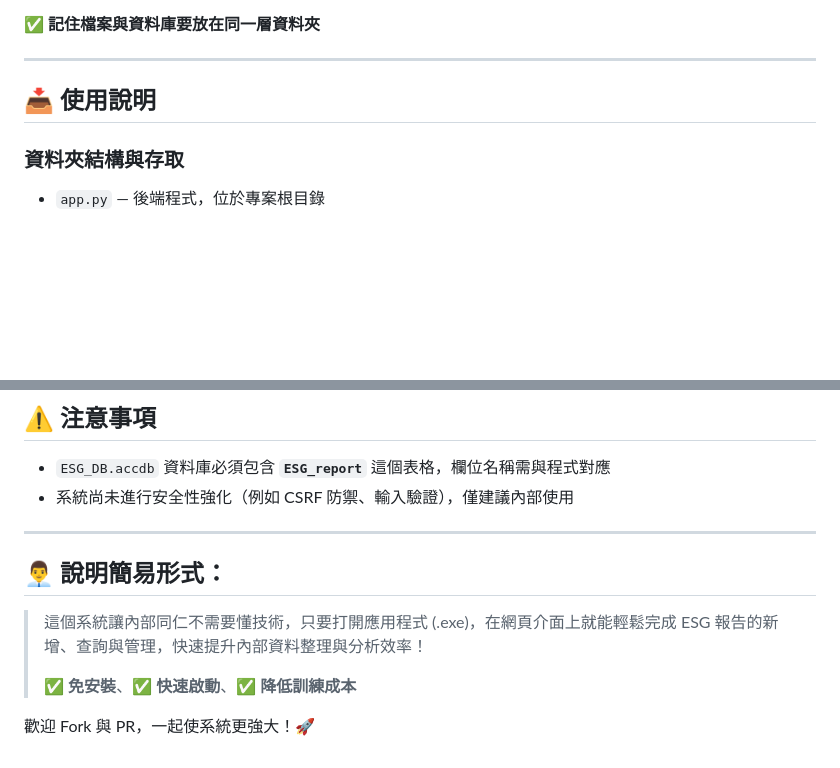
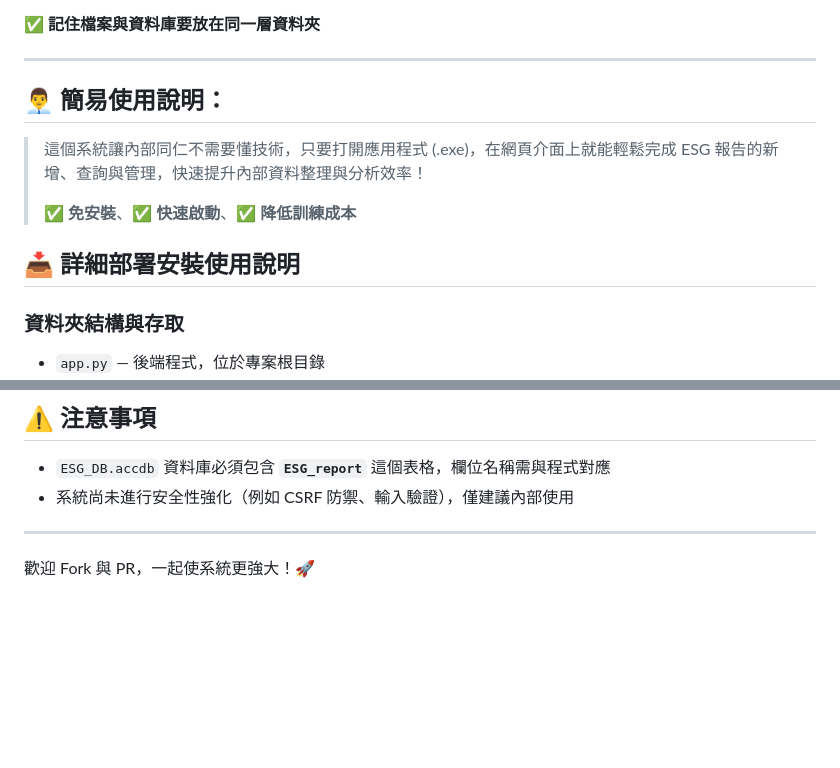
Before and after one commit to ChiangYen-Wen/ESG_Engagement_System, a Markdown page: README.md, 2 parts joined by grey strips. Drawn GitHub-style; blank space fills up the shorter version.

```diff
--- a/README.md
+++ b/README.md
@@ -13,7 +13,13 @@
 
 ---
 
-## 📥 使用說明
+## 👨‍💼 簡易使用說明：
+
+> 這個系統讓內部同仁不需要懂技術，只要打開應用程式 (.exe)，在網頁介面上就能輕鬆完成 ESG 報告的新增、查詢與管理，快速提升內部資料整理與分析效率！
+>
+> ✅ **免安裝**、✅ **快速啟動**、✅ **降低訓練成本**
+
+## 📥 詳細部署安裝使用說明
 
 ### 資料夾結構與存取
 
@@ -114,10 +120,6 @@ pyinstaller --add-data "templates;templates" --add-data "ESG_DB.accdb;." --onefi
 
 ---
 
-## 👨‍💼 說明簡易形式：
 
-> 這個系統讓內部同仁不需要懂技術，只要打開應用程式 (.exe)，在網頁介面上就能輕鬆完成 ESG 報告的新增、查詢與管理，快速提升內部資料整理與分析效率！
->
-> ✅ **免安裝**、✅ **快速啟動**、✅ **降低訓練成本**
 
 歡迎 Fork 與 PR，一起使系統更強大！🚀
```
